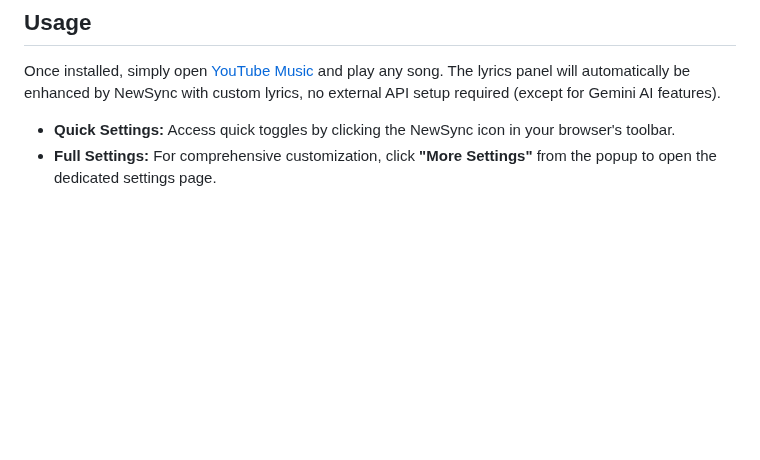
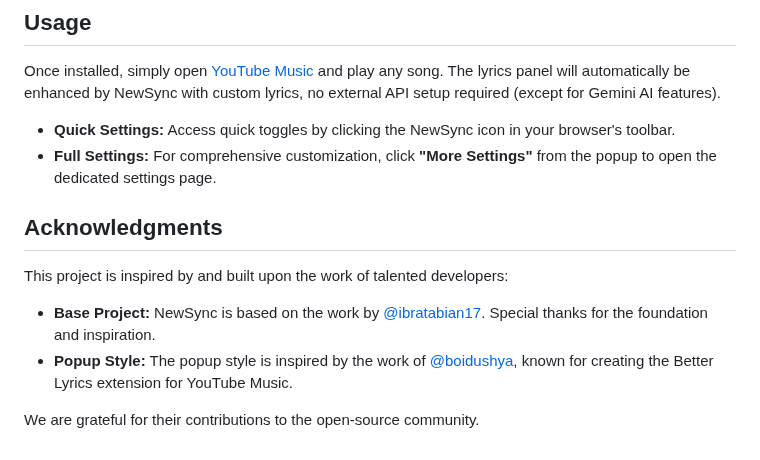
Before and after one commit to ban-heesoo/NewSync, a Markdown page: readme.md, the part around the change. Rendered like a GitHub page; blank space fills up the shorter version.

Commit message:
Add acknowledgments section to README
- Credit base project inspiration to @ibratabian17
- Credit popup style inspiration to @boidushya
- Recognize their contributions to the open-source community

```diff
--- a/readme.md
+++ b/readme.md
@@ -92,3 +92,12 @@ Once installed, simply open [YouTube Music](https://music.youtube.com/) and play
 
 -   **Quick Settings:** Access quick toggles by clicking the NewSync icon in your browser's toolbar.
 -   **Full Settings:** For comprehensive customization, click **"More Settings"** from the popup to open the dedicated settings page.
+
+## Acknowledgments
+
+This project is inspired by and built upon the work of talented developers:
+
+- **Base Project:** NewSync is based on the work by [@ibratabian17](https://github.com/ibratabian17). Special thanks for the foundation and inspiration.
+- **Popup Style:** The popup style is inspired by the work of [@boidushya](https://github.com/boidushya), known for creating the Better Lyrics extension for YouTube Music.
+
+We are grateful for their contributions to the open-source community.
```
